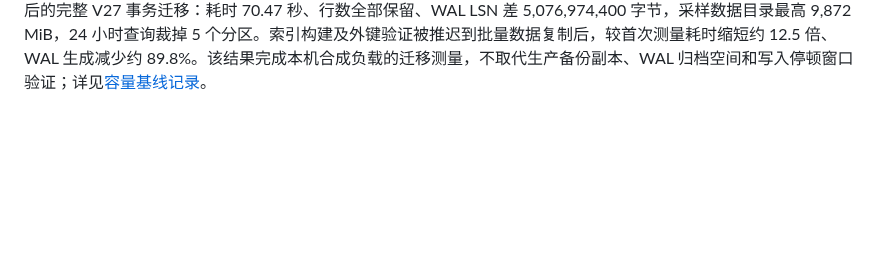
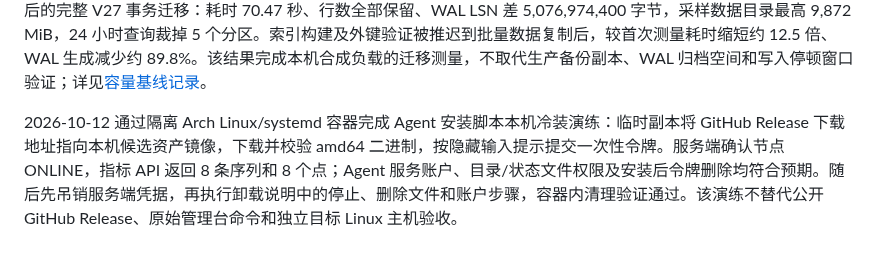
Before and after one commit to GeekCoreLab/geek-monitor, a Markdown page: docs/产品与技术规划.md, the part around the change. Drawn GitHub-style; blank space fills up the shorter version.

Commit message:
docs: record Agent systemd install smoke test

```diff
--- a/docs/产品与技术规划.md
+++ b/docs/产品与技术规划.md
@@ -487,3 +487,5 @@ P4 本地合成负载基线使用 PostgreSQL 17 和 JVM 应用：500 个 HTTP
 2026-10-12 使用一次性 PostgreSQL 17.11 和隔离 JVM 应用完成指标历史跨分辨率查询 E2E。通过资源指标 API 查询 41 天、15 天和 2 天窗口，分别返回 3600、300、60 秒分辨率；结果正确合并 1 天原始样本（平均值 8）、10 天五分钟聚合（平均值 20、样本数 2）和 40 天小时聚合（平均值 100、样本数 3），最小值、最大值和样本数均一致。测试脚本 `scripts/e2e-metric-resolution-query.py` 使用回环应用端口 18094 和一次性 `geek_monitor_metric_resolution` 数据库端口 55439，已清理测试容器；当次只验证存储分辨率和跨窗口读取，物理分区由下方 V27 变更补齐。
 
 2026-10-12 新增 V27 UTC 月分区迁移，覆盖检查结果、Agent/数据库原始指标、指标 rollup 和可用率 rollup。V1–V26 到 V27 的隔离升级 E2E 在迁移前为五张表各写入一条 40 天历史记录，迁移后五条均保留并路由至 202609 分区；`EXPLAIN` 验证两天指标范围裁剪掉默认分区和旧月份。检查执行 ID 使用登记表保持跨分区全局唯一，重复 ID 被拒绝，删除执行记录会同步清除登记；指标 identity sequence 迁移后从原最大值继续。应用启动与每 12 小时任务预建当前及未来三个月分区，只有已过保留期且为空的月分区才会整分区删除。脚本 `scripts/e2e-time-partition-migration.py` 验证旧数据迁移、9 个外键均已验证、后续外键违规和重复指标写入均被拒绝；`scripts/e2e-metric-resolution-query.py` 验证 Flyway 初始化、真实指标 API 和过期空分区清理；新结构下重跑的应用重启恢复及 rollup 原子性 E2E 也通过。2026-10-12 以一次性 PostgreSQL 17.11、4 vCPU/6 GiB 环境对 1,440 万样本 V26 数据执行优化后的完整 V27 事务迁移：耗时 70.47 秒、行数全部保留、WAL LSN 差 5,076,974,400 字节，采样数据目录最高 9,872 MiB，24 小时查询裁掉 5 个分区。索引构建及外键验证被推迟到批量数据复制后，较首次测量耗时缩短约 12.5 倍、WAL 生成减少约 89.8%。该结果完成本机合成负载的迁移测量，不取代生产备份副本、WAL 归档空间和写入停顿窗口验证；详见[容量基线记录](capacity-benchmark.md)。
+
+2026-10-12 通过隔离 Arch Linux/systemd 容器完成 Agent 安装脚本本机冷装演练：临时副本将 GitHub Release 下载地址指向本机候选资产镜像，下载并校验 amd64 二进制，按隐藏输入提示提交一次性令牌。服务端确认节点 ONLINE，指标 API 返回 8 条序列和 8 个点；Agent 服务账户、目录/状态文件权限及安装后令牌删除均符合预期。随后先吊销服务端凭据，再执行卸载说明中的停止、删除文件和账户步骤，容器内清理验证通过。该演练不替代公开 GitHub Release、原始管理台命令和独立目标 Linux 主机验收。
```
Also changed, not shown: docs/capacity-benchmark.md (+2 -0 lines), docs/首版验收报告.md (+2 -2 lines).
